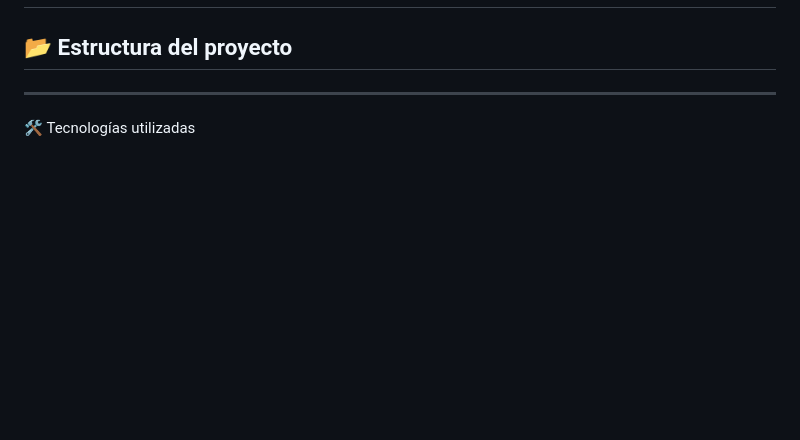
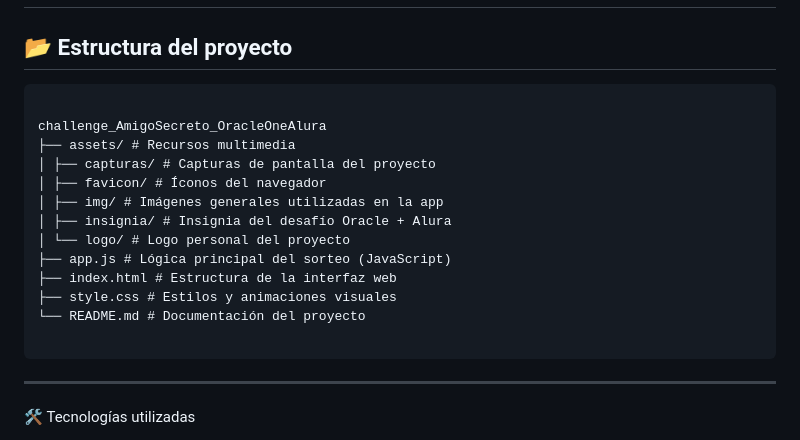
Before and after one commit to MariaVictoria/challenge_AmigoSecreto_OracleOneAlura, a Markdown page: README.md, the part around the change. GitHub-like rendering; blank space fills up the shorter version.

````diff
--- a/README.md
+++ b/README.md
@@ -66,6 +66,21 @@ Hacé clic en Nuevo Sorteo para comenzar de nuevo.
 
 ## 📂 Estructura del proyecto
 
+```
+
+challenge_AmigoSecreto_OracleOneAlura
+├── assets/ # Recursos multimedia
+│ ├── capturas/ # Capturas de pantalla del proyecto
+│ ├── favicon/ # Íconos del navegador
+│ ├── img/ # Imágenes generales utilizadas en la app
+│ ├── insignia/ # Insignia del desafío Oracle + Alura
+│ └── logo/ # Logo personal del proyecto
+├── app.js # Lógica principal del sorteo (JavaScript)
+├── index.html # Estructura de la interfaz web
+├── style.css # Estilos y animaciones visuales
+└── README.md # Documentación del proyecto
+
+```
 
 ---
 
````
